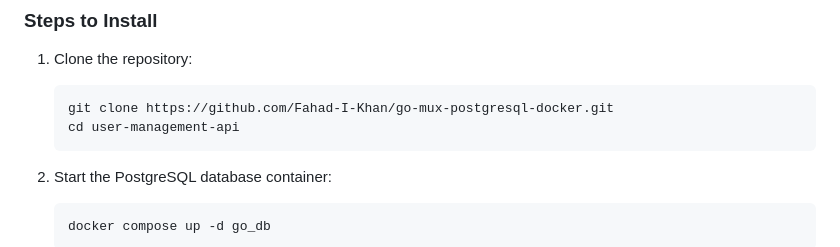
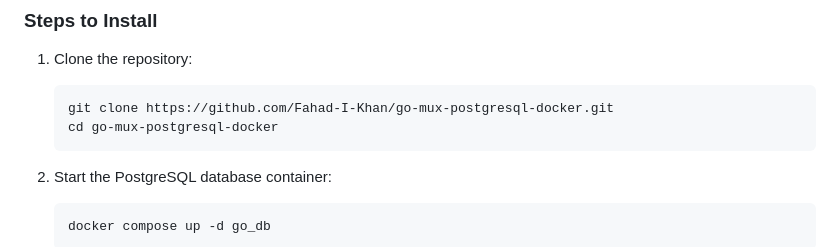
Before and after one commit to Fahad-I-Khan/go-mux-postgresql-docker, a Markdown page: README.md, the part around the change. GitHub-like rendering.

Commit message:
Correct README mistake

````diff
--- a/README.md
+++ b/README.md
@@ -39,7 +39,7 @@ Make sure you have the following installed on your system:
 
    ```bash
    git clone https://github.com/Fahad-I-Khan/go-mux-postgresql-docker.git
-   cd user-management-api
+   cd go-mux-postgresql-docker
 2. Start the PostgreSQL database container:
 
     ```bash
````
